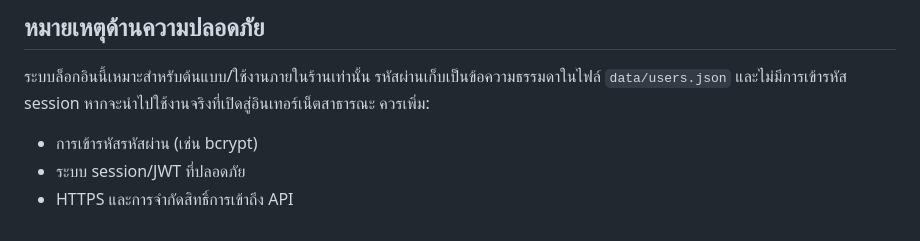
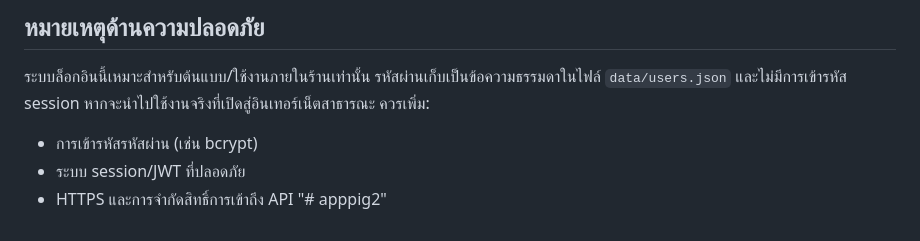
Before and after one commit to bignongch55/apppig, a Markdown page: README.md, the part around the change. GitHub-like rendering.

```diff
--- a/README.md
+++ b/README.md
@@ -46,3 +46,4 @@ moo-krata-node/
 - การเข้ารหัสรหัสผ่าน (เช่น bcrypt)
 - ระบบ session/JWT ที่ปลอดภัย
 - HTTPS และการจำกัดสิทธิ์การเข้าถึง API
+"# apppig2"
```
